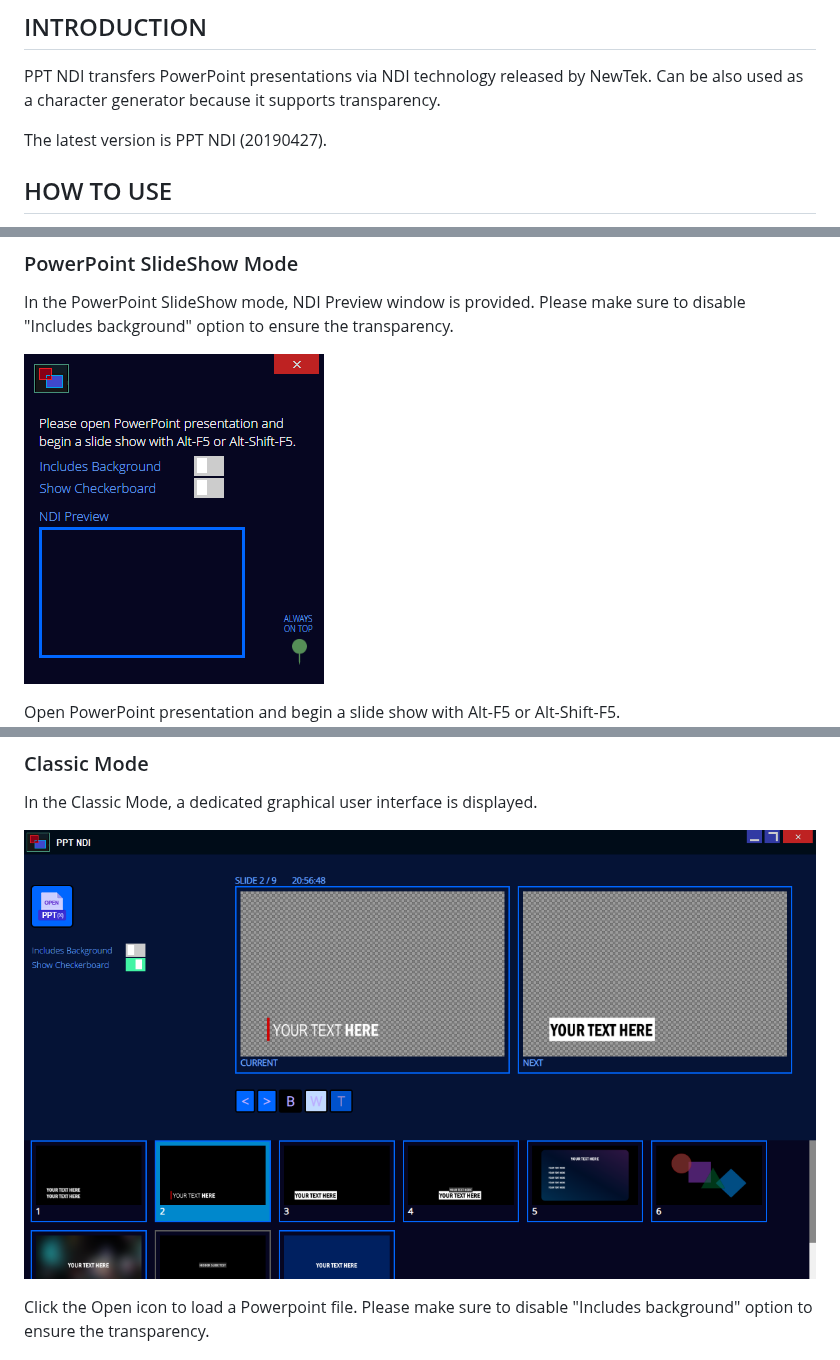
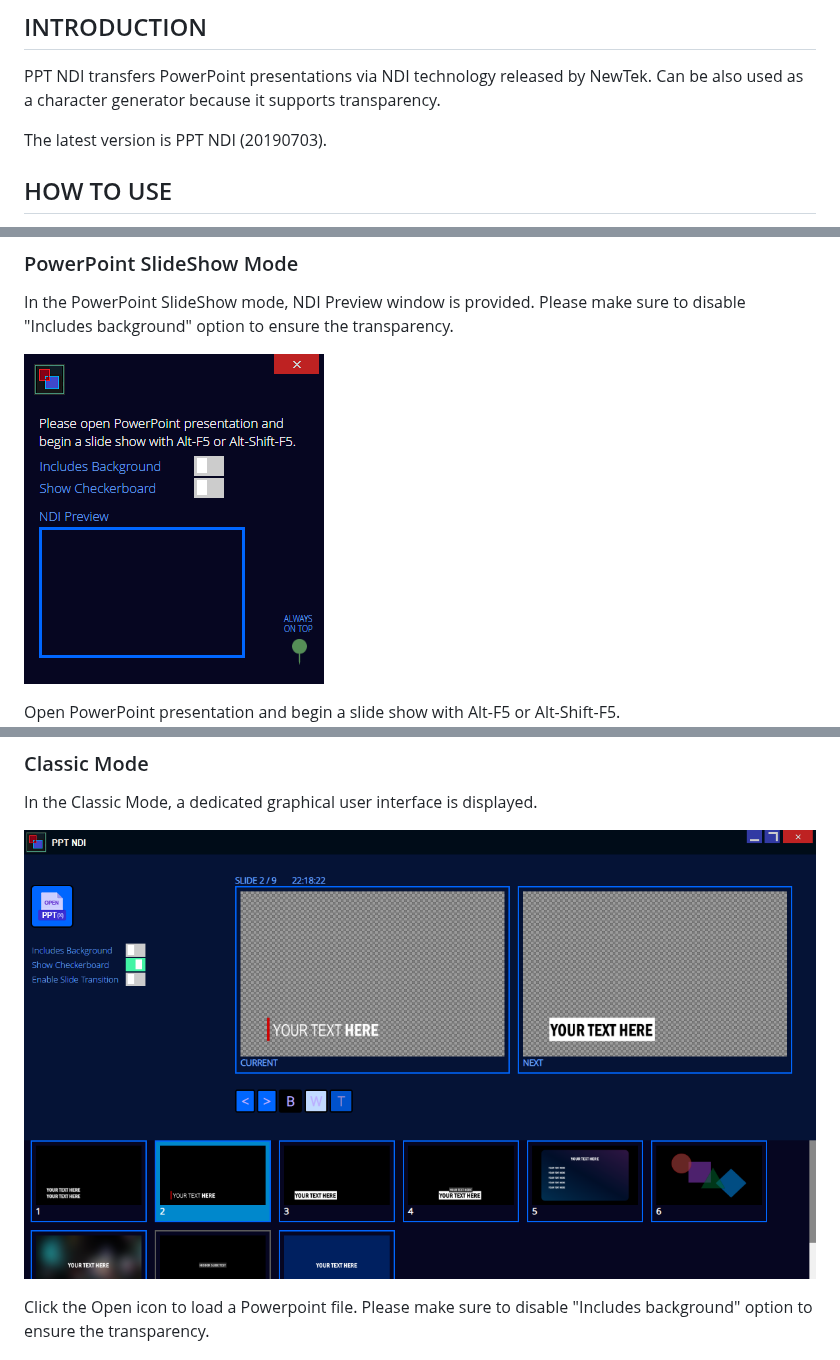
Before and after one commit to ykhwong/ppt-ndi, a Markdown page: README.md, 3 parts joined by grey strips. Rendered like a GitHub page; pictures changed too: resources/ppt_ndi_slideshow_integration.png, resources/ppt_ndi_sshot.png.

Commit message:
[FIX] README and version information

```diff
--- a/README.md
+++ b/README.md
@@ -3,7 +3,7 @@
 ## INTRODUCTION
 PPT NDI transfers PowerPoint presentations via NDI technology released by NewTek. Can be also used as a character generator because it supports transparency.
 
-The latest version is PPT NDI (20190427).
+The latest version is PPT NDI (20190703).
 
 ## HOW TO USE
 1. Download PPT NDI from https://github.com/ykhwong/ppt-ndi/releases
```
Also changed, not shown: other parts of README.md (+12 -8 lines), resources/ppt_ndi_systray1.png (added), resources/ppt_ndi_systray2.png (added), 3 other files.
